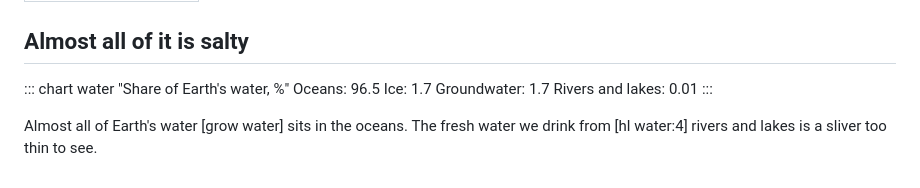
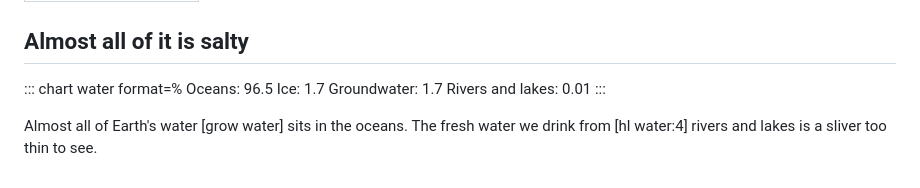
Before and after one commit to shlokkhemani/lectern, a Markdown page: examples/water.md, the part around the change. Rendered like a GitHub page.

```diff
--- a/examples/water.md
+++ b/examples/water.md
@@ -4,7 +4,7 @@ title: Where Earth's water is
 
 ## Almost all of it is salty
 
-::: chart water "Share of Earth's water, %"
+::: chart water format=%
 Oceans: 96.5
 Ice: 1.7
 Groundwater: 1.7
```
Also changed, not shown: README.md (+6 -6 lines), examples/lectern.md (+57 -76 lines), examples/lectern/family.md (added, +16 -0 lines), examples/lectern/hill.md (added, +13 -0 lines), examples/lectern/rain.md (deleted, +0 -11 lines), examples/lectern/sort.md (added, +14 -0 lines), examples/lectern/water.md (added, +16 -0 lines), docs/media/lectern-sheet.png, docs/media/lectern.gif, docs/media/water.png, 1 other file.
